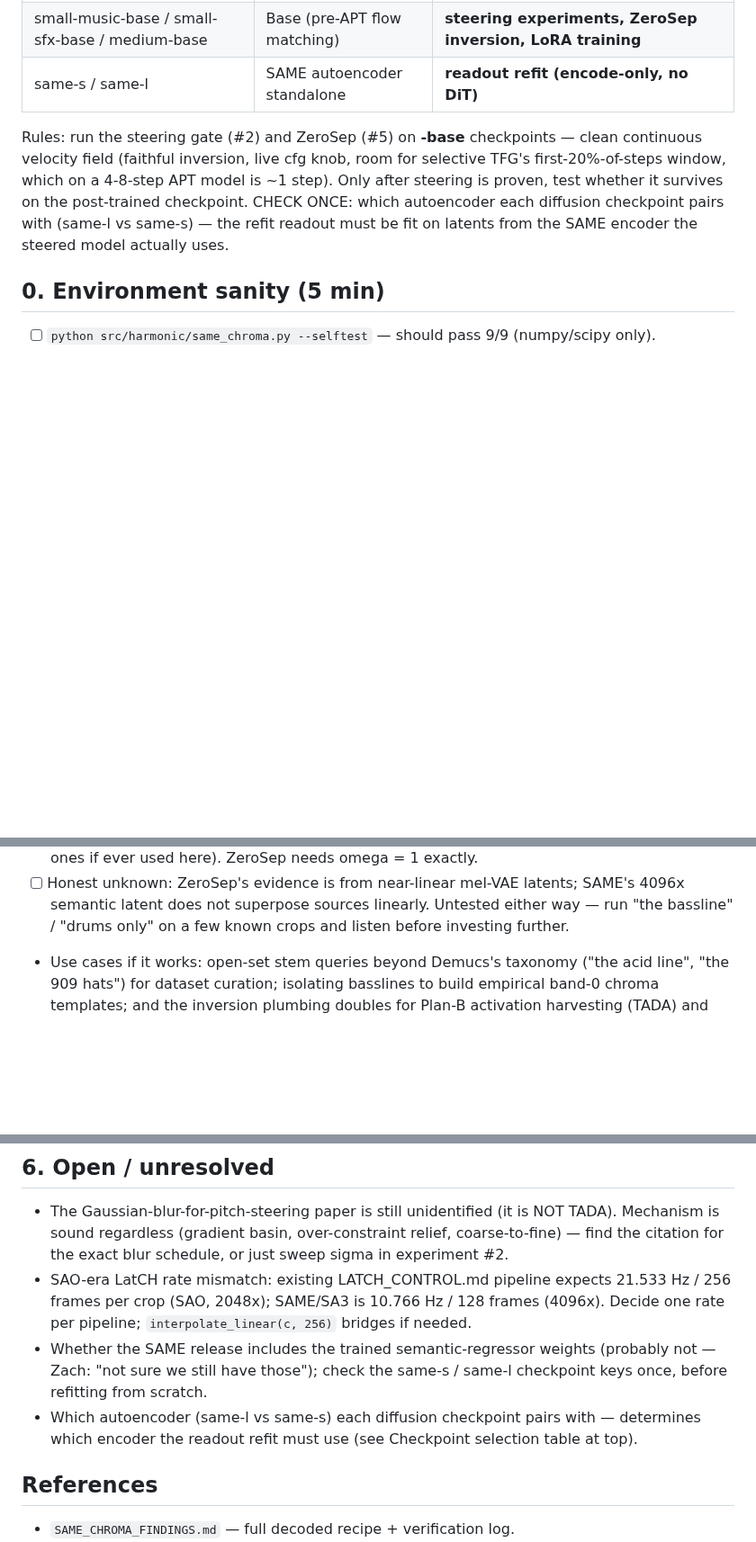
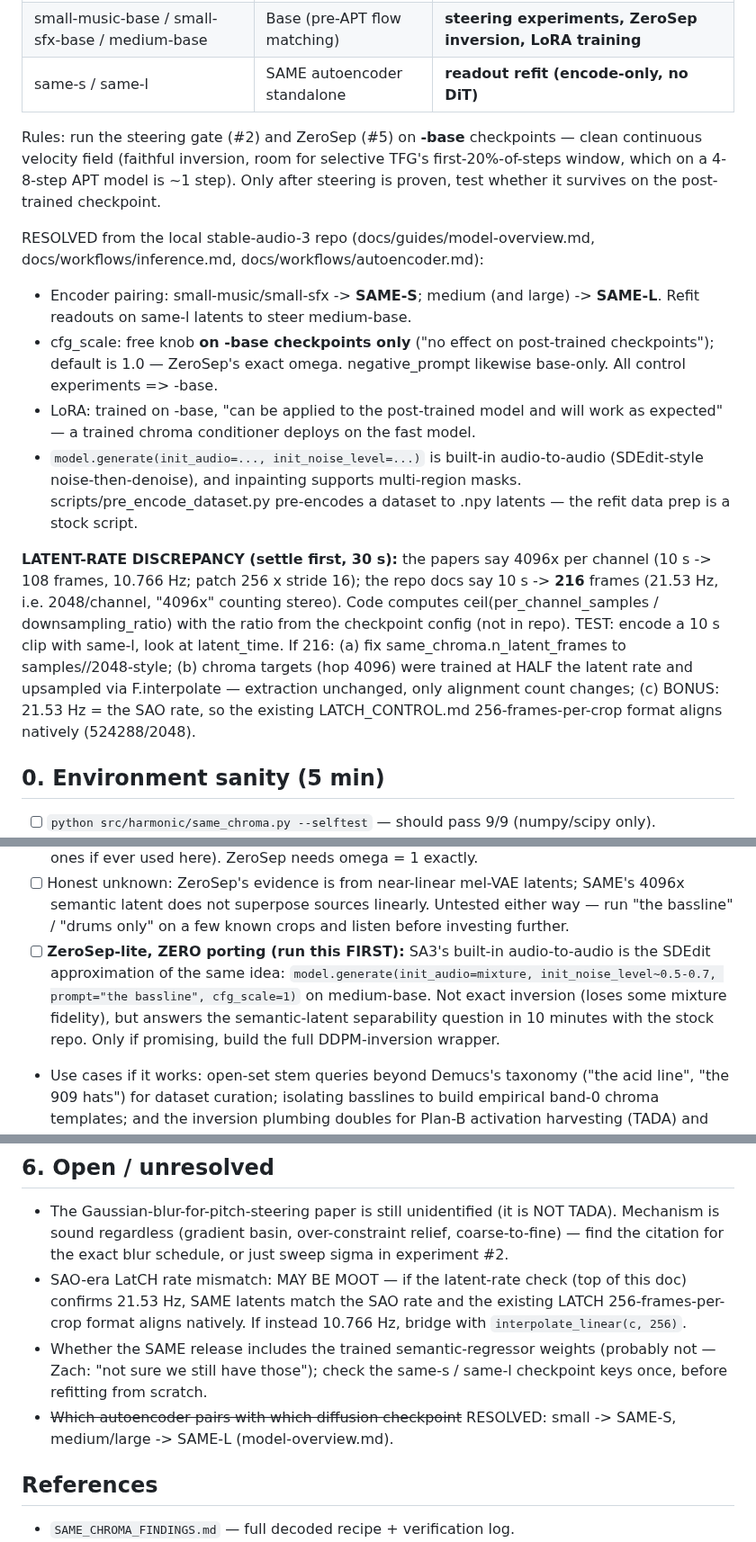
Before and after one commit to Taikakim/mir-feature-extraction, a Markdown page: PRODUCTION_MIGRATION.md, 3 parts joined by grey strips. Shown at 90% size. Drawn GitHub-style; blank space fills up the shorter version.

Commit message:
docs: resolve checks from local stable-audio-3 repo; flag latent-rate discrepancy
From py/stable-audio-3 docs and source: encoder pairing confirmed
(small->SAME-S, medium->SAME-L); cfg_scale and negative_prompt are
base-checkpoint-only knobs with default cfg_scale=1.0; LoRAs train on
-base and apply to post-trained; built-in audio-to-audio enables a
zero-port ZeroSep-lite separability test; pre_encode_dataset.py preps
refit latents. Flags a latent-rate discrepancy (papers: 10.77 Hz vs
repo docs: 216 frames per 10 s = 21.53 Hz = SAO rate) with a 30-second
settle-first test - if 21.53 Hz, the existing LATCH 256-frame crop
format aligns natively.

Co-Authored-By: Claude Opus 4.8 <noreply@anthropic.com>

```diff
--- a/PRODUCTION_MIGRATION.md
+++ b/PRODUCTION_MIGRATION.md
@@ -15,12 +15,35 @@ run on the dev laptop. Ordered by dependency: each gate decides what comes next.
 | same-s / same-l | SAME autoencoder standalone | **readout refit (encode-only, no DiT)** |
 
 Rules: run the steering gate (#2) and ZeroSep (#5) on **-base** checkpoints —
-clean continuous velocity field (faithful inversion, live cfg knob, room for
-selective TFG's first-20%-of-steps window, which on a 4-8-step APT model is
-~1 step). Only after steering is proven, test whether it survives on the
-post-trained checkpoint. CHECK ONCE: which autoencoder each diffusion
-checkpoint pairs with (same-l vs same-s) — the refit readout must be fit on
-latents from the SAME encoder the steered model actually uses.
+clean continuous velocity field (faithful inversion, room for selective TFG's
+first-20%-of-steps window, which on a 4-8-step APT model is ~1 step). Only
+after steering is proven, test whether it survives on the post-trained
+checkpoint.
+
+RESOLVED from the local stable-audio-3 repo (docs/guides/model-overview.md,
+docs/workflows/inference.md, docs/workflows/autoencoder.md):
+- Encoder pairing: small-music/small-sfx -> **SAME-S**; medium (and large) ->
+  **SAME-L**. Refit readouts on same-l latents to steer medium-base.
+- cfg_scale: free knob **on -base checkpoints only** ("no effect on
+  post-trained checkpoints"); default is 1.0 — ZeroSep's exact omega.
+  negative_prompt likewise base-only. All control experiments => -base.
+- LoRA: trained on -base, "can be applied to the post-trained model and will
+  work as expected" — a trained chroma conditioner deploys on the fast model.
+- `model.generate(init_audio=..., init_noise_level=...)` is built-in
+  audio-to-audio (SDEdit-style noise-then-denoise), and inpainting supports
+  multi-region masks. scripts/pre_encode_dataset.py pre-encodes a dataset to
+  .npy latents — the refit data prep is a stock script.
+
+**LATENT-RATE DISCREPANCY (settle first, 30 s):** the papers say 4096x per
+channel (10 s -> 108 frames, 10.766 Hz; patch 256 x stride 16); the repo docs
+say 10 s -> **216** frames (21.53 Hz, i.e. 2048/channel, "4096x" counting
+stereo). Code computes ceil(per_channel_samples / downsampling_ratio) with
+the ratio from the checkpoint config (not in repo). TEST: encode a 10 s clip
+with same-l, look at latent_time. If 216: (a) fix same_chroma.n_latent_frames
+to samples//2048-style; (b) chroma targets (hop 4096) were trained at HALF
+the latent rate and upsampled via F.interpolate — extraction unchanged, only
+alignment count changes; (c) BONUS: 21.53 Hz = the SAO rate, so the existing
+LATCH_CONTROL.md 256-frames-per-crop format aligns natively (524288/2048).
 
 ## 0. Environment sanity (5 min)
 
@@ -150,6 +173,13 @@ scopes the mel+vocoder pipeline, not the method. Adaptations for SA3:
       SAME's 4096x semantic latent does not superpose sources linearly.
       Untested either way — run "the bassline" / "drums only" on a few known
       crops and listen before investing further.
+- [ ] **ZeroSep-lite, ZERO porting (run this FIRST):** SA3's built-in
+      audio-to-audio is the SDEdit approximation of the same idea:
+      `model.generate(init_audio=mixture, init_noise_level~0.5-0.7,
+      prompt="the bassline", cfg_scale=1)` on medium-base. Not exact
+      inversion (loses some mixture fidelity), but answers the
+      semantic-latent separability question in 10 minutes with the stock
+      repo. Only if promising, build the full DDPM-inversion wrapper.
 - Use cases if it works: open-set stem queries beyond Demucs's taxonomy
   ("the acid line", "the 909 hats") for dataset curation; isolating basslines
   to build empirical band-0 chroma templates; and the inversion plumbing
@@ -181,16 +211,15 @@ Tango/AudioLDM/AudioLDM2 (code/models.py). Port = one StableAudio3Wrapper:
   TADA). Mechanism is sound regardless (gradient basin, over-constraint relief,
   coarse-to-fine) — find the citation for the exact blur schedule, or just
   sweep sigma in experiment #2.
-- SAO-era LatCH rate mismatch: existing LATCH_CONTROL.md pipeline expects
-  21.533 Hz / 256 frames per crop (SAO, 2048x); SAME/SA3 is 10.766 Hz / 128
-  frames (4096x). Decide one rate per pipeline; `interpolate_linear(c, 256)`
-  bridges if needed.
+- SAO-era LatCH rate mismatch: MAY BE MOOT — if the latent-rate check (top of
+  this doc) confirms 21.53 Hz, SAME latents match the SAO rate and the
+  existing LATCH 256-frames-per-crop format aligns natively. If instead
+  10.766 Hz, bridge with `interpolate_linear(c, 256)`.
 - Whether the SAME release includes the trained semantic-regressor weights
   (probably not — Zach: "not sure we still have those"); check the same-s /
   same-l checkpoint keys once, before refitting from scratch.
-- Which autoencoder (same-l vs same-s) each diffusion checkpoint pairs with —
-  determines which encoder the readout refit must use (see Checkpoint
-  selection table at top).
+- ~~Which autoencoder pairs with which diffusion checkpoint~~ RESOLVED:
+  small -> SAME-S, medium/large -> SAME-L (model-overview.md).
 
 ## References
 
```
